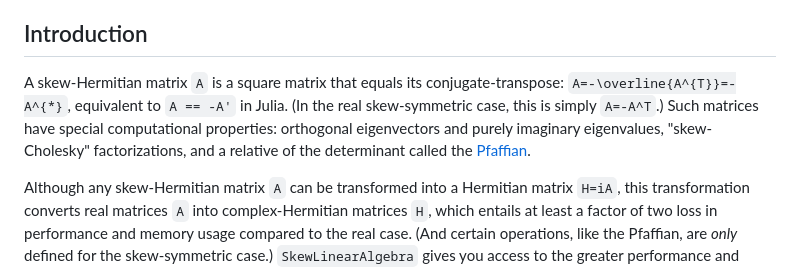
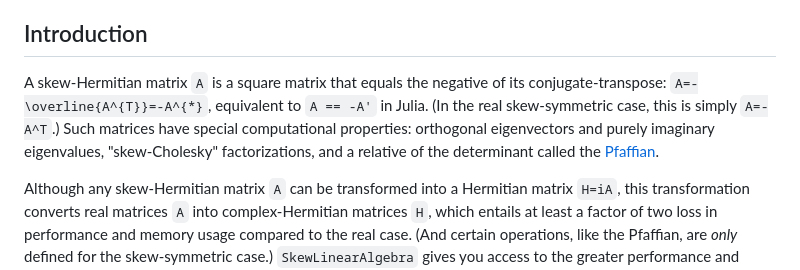
Before and after one commit to JuliaLinearAlgebra/SkewLinearAlgebra.jl, a Markdown page: docs/src/index.md, the part around the change. GitHub-like rendering.

Commit message:
Correct typo (#129)

```diff
--- a/docs/src/index.md
+++ b/docs/src/index.md
@@ -4,7 +4,7 @@ The `SkewLinearAlgebra` package provides specialized matrix types, optimized met
 
 ## Introduction
 
-A skew-Hermitian matrix ``A`` is a square matrix that equals its conjugate-transpose: ``A=-\overline{A^{T}}=-A^{*}``, equivalent to `A == -A'` in Julia.  (In the real skew-symmetric case, this is simply ``A=-A^T``.)   Such matrices have special computational properties: orthogonal eigenvectors and purely imaginary eigenvalues, "skew-Cholesky" factorizations, and a relative of the determinant called the [Pfaffian](https://en.wikipedia.org/wiki/Pfaffian).
+A skew-Hermitian matrix ``A`` is a square matrix that equals the negative of its conjugate-transpose: ``A=-\overline{A^{T}}=-A^{*}``, equivalent to `A == -A'` in Julia.  (In the real skew-symmetric case, this is simply ``A=-A^T``.)   Such matrices have special computational properties: orthogonal eigenvectors and purely imaginary eigenvalues, "skew-Cholesky" factorizations, and a relative of the determinant called the [Pfaffian](https://en.wikipedia.org/wiki/Pfaffian).
 
 Although any skew-Hermitian matrix ``A`` can be transformed into a Hermitian matrix ``H=iA``, this transformation converts real matrices ``A`` into complex-Hermitian matrices ``H``, which entails at least a factor of two loss in performance and memory usage compared to the real case.   (And certain operations, like the Pfaffian, are *only* defined for the skew-symmetric case.)  `SkewLinearAlgebra` gives you access to the greater performance and functionality that are possible for purely real skew-symmetric matrices.
 
```
